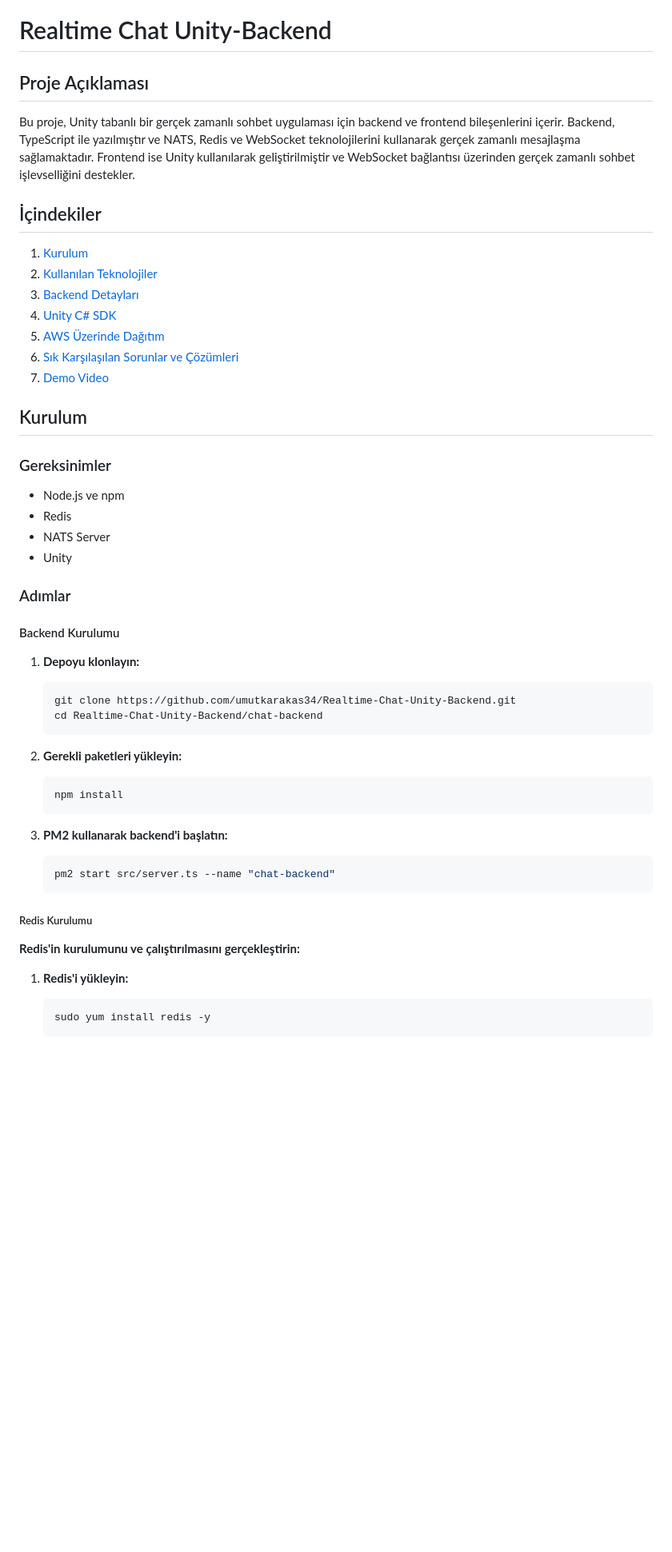
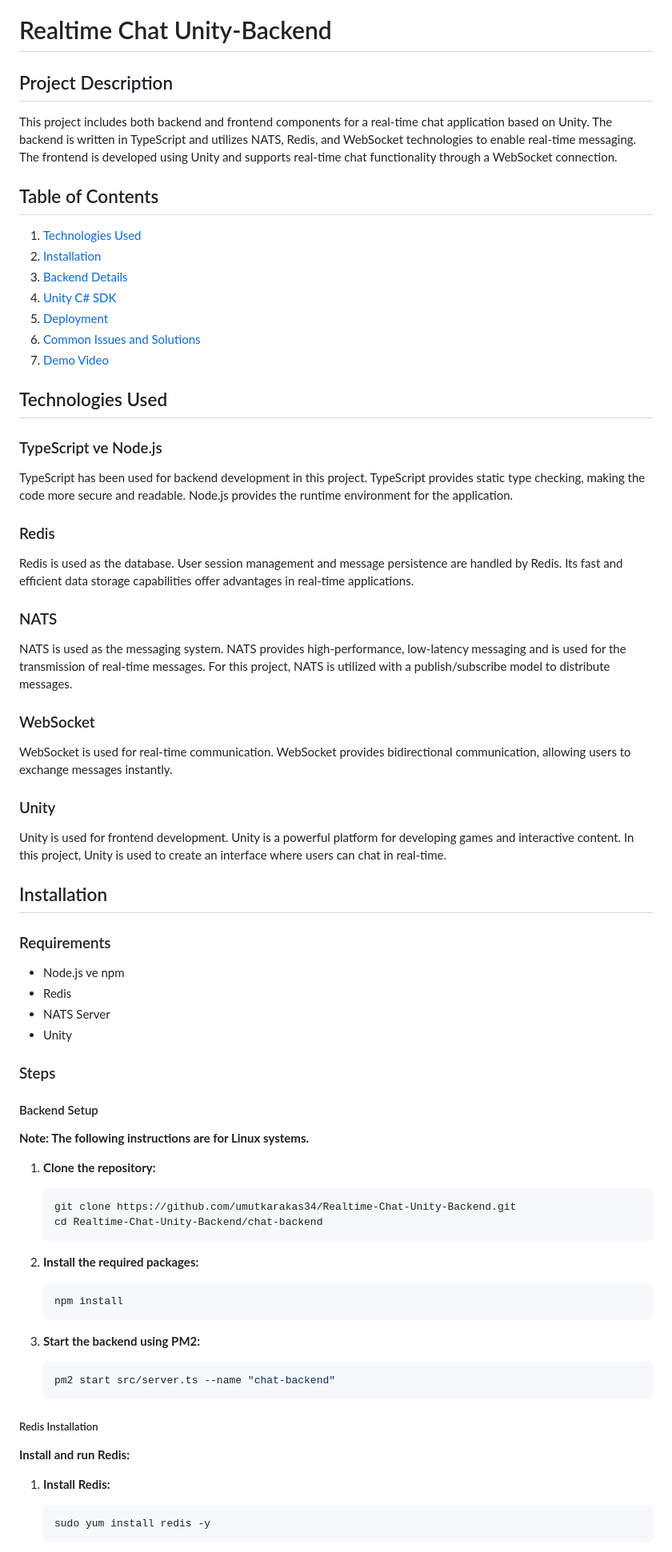
Before and after one commit to umutkarakas34/Realtime-Chat-Unity-Backend, a Markdown page: readme.md, the part around one of its changes. Shown at 80% size. Drawn GitHub-style; blank space fills up the shorter version.

````diff
--- a/readme.md
+++ b/readme.md
@@ -1,56 +1,80 @@
 # Realtime Chat Unity-Backend
 
-## Proje Açıklaması
+## Project Description
 
-Bu proje, Unity tabanlı bir gerçek zamanlı sohbet uygulaması için backend ve frontend bileşenlerini içerir. Backend, TypeScript ile yazılmıştır ve NATS, Redis ve WebSocket teknolojilerini kullanarak gerçek zamanlı mesajlaşma sağlamaktadır. Frontend ise Unity kullanılarak geliştirilmiştir ve WebSocket bağlantısı üzerinden gerçek zamanlı sohbet işlevselliğini destekler.
+This project includes both backend and frontend components for a real-time chat application based on Unity. The backend is written in TypeScript and utilizes NATS, Redis, and WebSocket technologies to enable real-time messaging. The frontend is developed using Unity and supports real-time chat functionality through a WebSocket connection.
 
-## İçindekiler
+## Table of Contents
 
-1. [Kurulum](#kurulum)
-2. [Kullanılan Teknolojiler](#kullanılan-teknolojiler)
-3. [Backend Detayları](#backend-detayları)
+1. [Technologies Used](#technologies-used)
+2. [Installation](#installation)
+3. [Backend Details](#backend-details)
 4. [Unity C# SDK](#unity-c-sdk)
-5. [AWS Üzerinde Dağıtım](#aws-üzerinde-dağıtım)
-6. [Sık Karşılaşılan Sorunlar ve Çözümleri](#sık-karşılaşılan-sorunlar-ve-çözümleri)
+5. [Deployment](#deployment)
+6. [Common Issues and Solutions](#common-issues-and-solutions)
 7. [Demo Video](#demo-video)
 
-## Kurulum
+## Technologies Used
 
-### Gereksinimler
+### TypeScript ve Node.js
+
+TypeScript has been used for backend development in this project. TypeScript provides static type checking, making the code more secure and readable. Node.js provides the runtime environment for the application.
+
+### Redis
+
+Redis is used as the database. User session management and message persistence are handled by Redis. Its fast and efficient data storage capabilities offer advantages in real-time applications.
+
+### NATS
+
+NATS is used as the messaging system. NATS provides high-performance, low-latency messaging and is used for the transmission of real-time messages. For this project, NATS is utilized with a publish/subscribe model to distribute messages.
+
+### WebSocket
+
+WebSocket is used for real-time communication. WebSocket provides bidirectional communication, allowing users to exchange messages instantly.
+
+### Unity
+
+Unity is used for frontend development. Unity is a powerful platform for developing games and interactive content. In this project, Unity is used to create an interface where users can chat in real-time.
+
+## Installation
+
+### Requirements
 
 - Node.js ve npm
 - Redis
 - NATS Server
 - Unity
 
-### Adımlar
+### Steps
 
-#### Backend Kurulumu
+#### Backend Setup
 
-1. **Depoyu klonlayın:**
+**Note: The following instructions are for Linux systems.**
+
+1. **Clone the repository:**
 
    ```bash
    git clone https://github.com/umutkarakas34/Realtime-Chat-Unity-Backend.git
    cd Realtime-Chat-Unity-Backend/chat-backend
    ```
 
-2. **Gerekli paketleri yükleyin:**
+2. **Install the required packages:**
 
    ```bash
    npm install
    ```
 
-3. **PM2 kullanarak backend'i başlatın:**
+3. **Start the backend using PM2:**
 
    ```bash
    pm2 start src/server.ts --name "chat-backend"
    ```
 
-##### Redis Kurulumu
+##### Redis Installation
 
-**Redis'in kurulumunu ve çalıştırılmasını gerçekleştirin:**
+**Install and run Redis:**
 
-1. **Redis'i yükleyin:**
+1. **Install Redis:**
 
    ```bash
    sudo yum install redis -y
````
Also changed, not shown: other parts of readme.md (+96 -106 lines).
